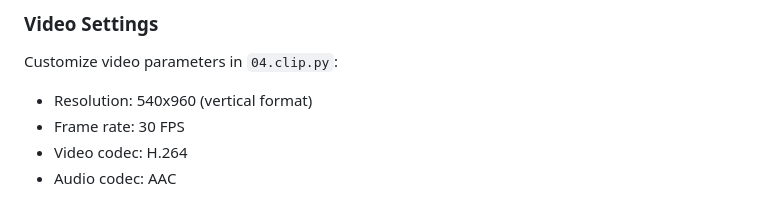
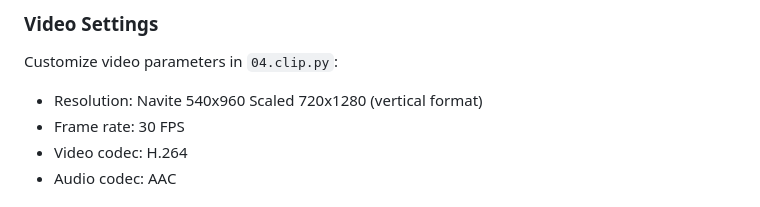
Before and after one commit to tuvshinorg/AI-YouTube-Video-Generator, a Markdown page: README.md, the part around the change. Rendered like a GitHub page.

Commit message:
2025-06-09

```diff
--- a/README.md
+++ b/README.md
@@ -303,7 +303,7 @@ Configure AI models in respective scripts:
 
 ### Video Settings
 Customize video parameters in `04.clip.py`:
-- Resolution: 540x960 (vertical format)
+- Resolution: Navite 540x960 Scaled 720x1280 (vertical format)
 - Frame rate: 30 FPS
 - Video codec: H.264
 - Audio codec: AAC
```
